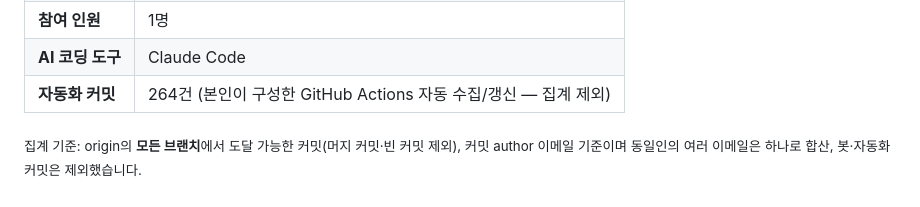
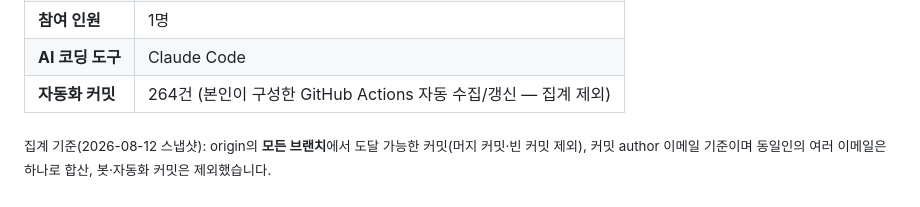
Before and after one commit to choigod1023/ticketjam-dashboard, a Markdown page: README.md, the part around the change. Drawn GitHub-style.

```diff
--- a/README.md
+++ b/README.md
@@ -140,4 +140,4 @@ data/              수집 결과 — history.json(시계열, 커밋됨), latest.
 | **AI 코딩 도구** | Claude Code |
 | **자동화 커밋** | 264건 (본인이 구성한 GitHub Actions 자동 수집/갱신 — 집계 제외) |
 
-<sub>집계 기준: origin의 **모든 브랜치**에서 도달 가능한 커밋(머지 커밋·빈 커밋 제외), 커밋 author 이메일 기준이며 동일인의 여러 이메일은 하나로 합산, 봇·자동화 커밋은 제외했습니다.</sub>
+<sub>집계 기준(2026-08-12 스냅샷): origin의 **모든 브랜치**에서 도달 가능한 커밋(머지 커밋·빈 커밋 제외), 커밋 author 이메일 기준이며 동일인의 여러 이메일은 하나로 합산, 봇·자동화 커밋은 제외했습니다.</sub>
```
Also changed, not shown: README.en.md (+1 -1 lines), README.ja.md (+1 -1 lines).
